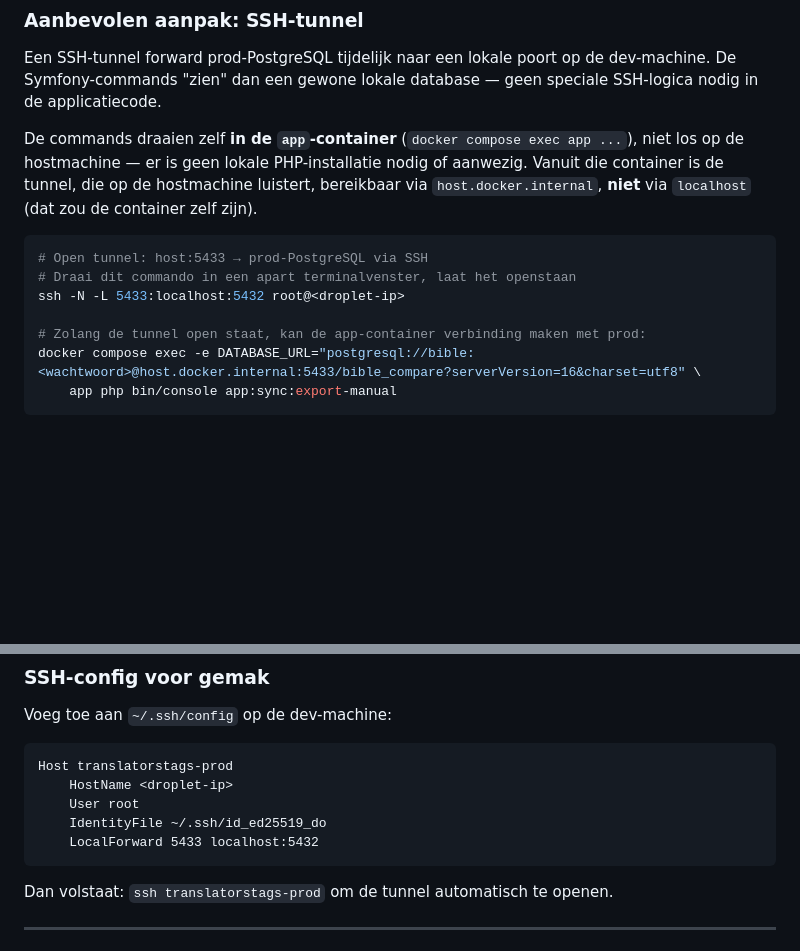
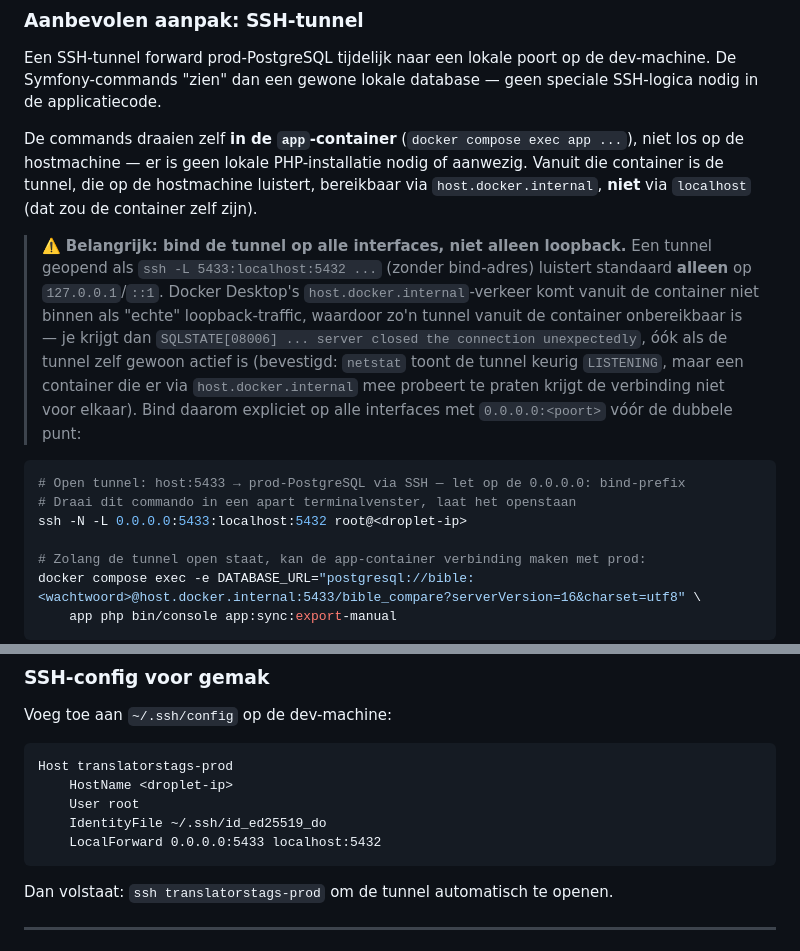
Before and after one commit to gerardzeeman/translators-tags, a Markdown page: docs/data-sync.md, 2 parts joined by grey strips. GitHub-like rendering; blank space fills up the shorter version.

Commit message:
docs: SSH-tunnel moet op alle interfaces binden, niet alleen loopback
ssh -L 5433:localhost:5432 (zonder bind-adres) luistert standaard alleen
op 127.0.0.1/::1. Docker Desktop's host.docker.internal-verkeer bereikt
de host niet als "echte" loopback-traffic, waardoor zo'n tunnel vanuit
de app-container onbereikbaar blijft -- SQLSTATE[08006] "server closed
the connection unexpectedly", ook al toont netstat de tunnel keurig als
LISTENING.

Bevestigd door vanuit de container te verbinden met een testlistener op
de hostmachine: een 127.0.0.1-only listener is onbereikbaar via
host.docker.internal. Fix: expliciet binden op alle interfaces met een
0.0.0.0-prefix, zowel in het ssh -L-commando als in de LocalForward-regel
van de ~/.ssh/config-voorbeeldsectie.

Co-Authored-By: Claude Sonnet 5 <noreply@anthropic.com>

````diff
--- a/docs/data-sync.md
+++ b/docs/data-sync.md
@@ -251,10 +251,20 @@ niet los op de hostmachine — er is geen lokale PHP-installatie nodig of aanwez
 Vanuit die container is de tunnel, die op de hostmachine luistert, bereikbaar via
 `host.docker.internal`, **niet** via `localhost` (dat zou de container zelf zijn).
 
+> ⚠️ **Belangrijk: bind de tunnel op alle interfaces, niet alleen loopback.** Een tunnel
+> geopend als `ssh -L 5433:localhost:5432 ...` (zonder bind-adres) luistert standaard
+> **alleen** op `127.0.0.1`/`::1`. Docker Desktop's `host.docker.internal`-verkeer komt
+> vanuit de container niet binnen als "echte" loopback-traffic, waardoor zo'n tunnel
+> vanuit de container onbereikbaar is — je krijgt dan `SQLSTATE[08006] ... server closed
+> the connection unexpectedly`, óók als de tunnel zelf gewoon actief is (bevestigd:
+> `netstat` toont de tunnel keurig `LISTENING`, maar een container die er via
+> `host.docker.internal` mee probeert te praten krijgt de verbinding niet voor elkaar).
+> Bind daarom expliciet op alle interfaces met `0.0.0.0:<poort>` vóór de dubbele punt:
+
 ```bash
-# Open tunnel: host:5433 → prod-PostgreSQL via SSH
+# Open tunnel: host:5433 → prod-PostgreSQL via SSH — let op de 0.0.0.0: bind-prefix
 # Draai dit commando in een apart terminalvenster, laat het openstaan
-ssh -N -L 5433:localhost:5432 root@<droplet-ip>
+ssh -N -L 0.0.0.0:5433:localhost:5432 root@<droplet-ip>
 
 # Zolang de tunnel open staat, kan de app-container verbinding maken met prod:
 docker compose exec -e DATABASE_URL="postgresql://bible:<wachtwoord>@host.docker.internal:5433/bible_compare?serverVersion=16&charset=utf8" \
@@ -287,7 +297,7 @@ Host translatorstags-prod
     HostName <droplet-ip>
     User root
     IdentityFile ~/.ssh/id_ed25519_do
-    LocalForward 5433 localhost:5432
+    LocalForward 0.0.0.0:5433 localhost:5432
 ```
 
 Dan volstaat: `ssh translatorstags-prod` om de tunnel automatisch te openen.
````
